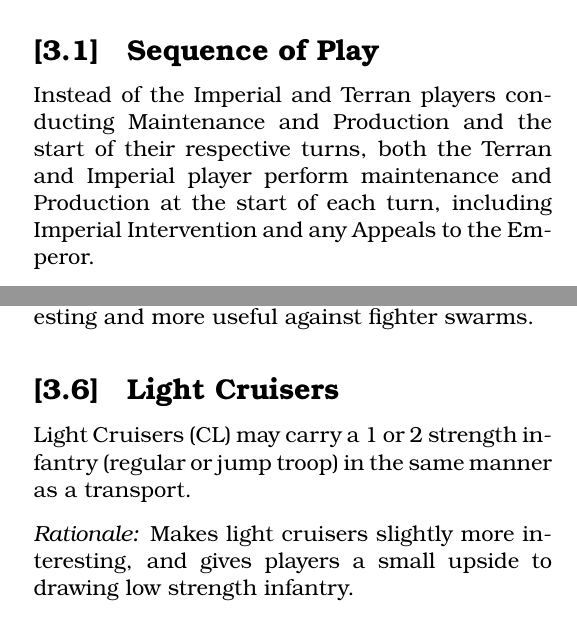
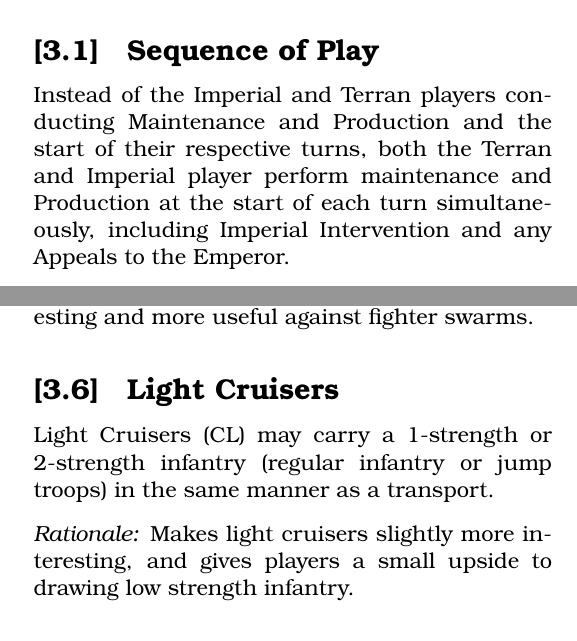
Before and after one commit to djberg96/Space-Empires-Imperium, a LaTeX document (main.tex, which reads standalone_variant.tex): two parts of the columns of pages 1 and 2 of 6, joined at a grey line, cut so that both start at the same text. Compiled offline with pdfLaTeX.

Commit message:
Minor updates.

```diff
--- a/standalone_variant.tex
+++ b/standalone_variant.tex
@@ -7,7 +7,7 @@ These changes are designed to address several key issues which we found to be pr
 
 \subsection{Sequence of Play}
 
-Instead of the Imperial and Terran players conducting Maintenance and Production and the start of their respective turns, both the Terran and Imperial player perform maintenance and Production at the start of each turn, including Imperial Intervention and any Appeals to the Emperor.
+Instead of the Imperial and Terran players conducting Maintenance and Production and the start of their respective turns, both the Terran and Imperial player perform maintenance and Production at the start of each turn simultaneously, including Imperial Intervention and any Appeals to the Emperor.
 
 In the first war the Imperial player conducts maintenance and production first. In subsequent wars, the winner of the previous war goes first.
 
@@ -57,7 +57,7 @@ Destroyers (DD) fire at +1 against fighter units.
 
 \subsection{Light Cruisers}
 
-Light Cruisers (CL) may carry a 1 or 2 strength infantry (regular or jump troop) in the same manner as a transport.
+Light Cruisers (CL) may carry a 1-strength or 2-strength infantry (regular infantry or jump troops) in the same manner as a transport.
 
 \textit{Rationale:} Makes light cruisers slightly more interesting, and gives players a small upside to drawing low strength infantry.
 
```
